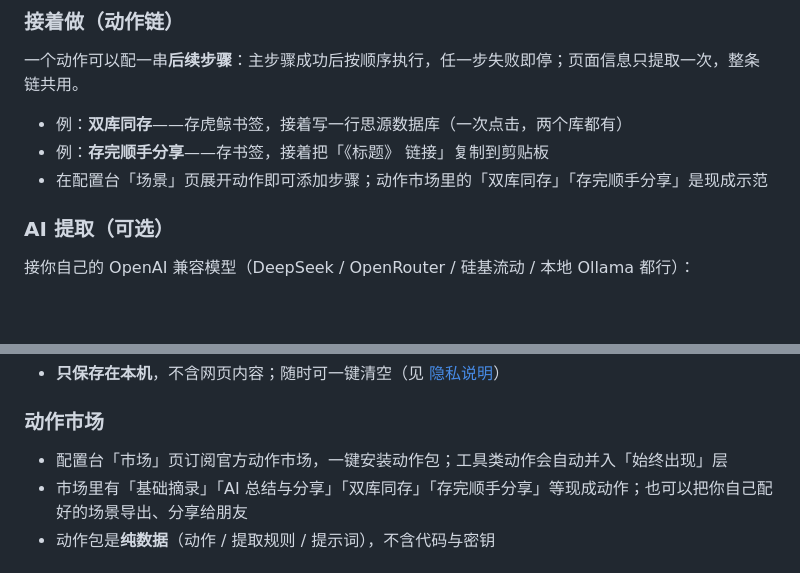
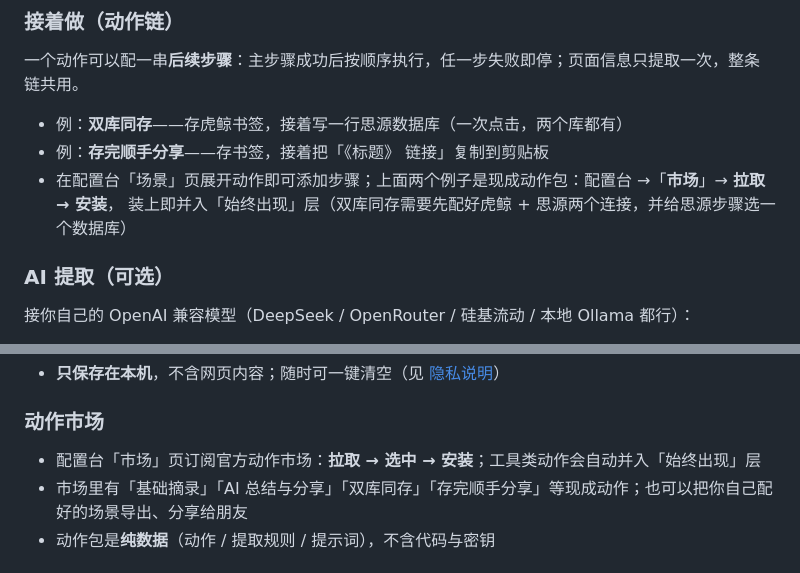
Before and after one commit to hqweay/shunshou, a Markdown page: README.md, 2 parts joined by grey strips. Drawn GitHub-style; blank space fills up the shorter version.

Commit message:
docs: sync from private repo

```diff
--- a/README.md
+++ b/README.md
@@ -75,7 +75,8 @@
 
 - 例：**双库同存**——存虎鲸书签，接着写一行思源数据库（一次点击，两个库都有）
 - 例：**存完顺手分享**——存书签，接着把「《标题》 链接」复制到剪贴板
-- 在配置台「场景」页展开动作即可添加步骤；动作市场里的「双库同存」「存完顺手分享」是现成示范
+- 在配置台「场景」页展开动作即可添加步骤；上面两个例子是现成动作包：配置台 →「**市场**」→ **拉取 → 安装**，
+  装上即并入「始终出现」层（双库同存需要先配好虎鲸 + 思源两个连接，并给思源步骤选一个数据库）
 
 ### AI 提取（可选）
 
@@ -94,7 +95,7 @@
 
 ### 动作市场
 
-- 配置台「市场」页订阅官方动作市场，一键安装动作包；工具类动作会自动并入「始终出现」层
+- 配置台「市场」页订阅官方动作市场：**拉取 → 选中 → 安装**；工具类动作会自动并入「始终出现」层
 - 市场里有「基础摘录」「AI 总结与分享」「双库同存」「存完顺手分享」等现成动作；也可以把你自己配好的场景导出、分享给朋友
 - 动作包是**纯数据**（动作 / 提取规则 / 提示词），不含代码与密钥
 
```
